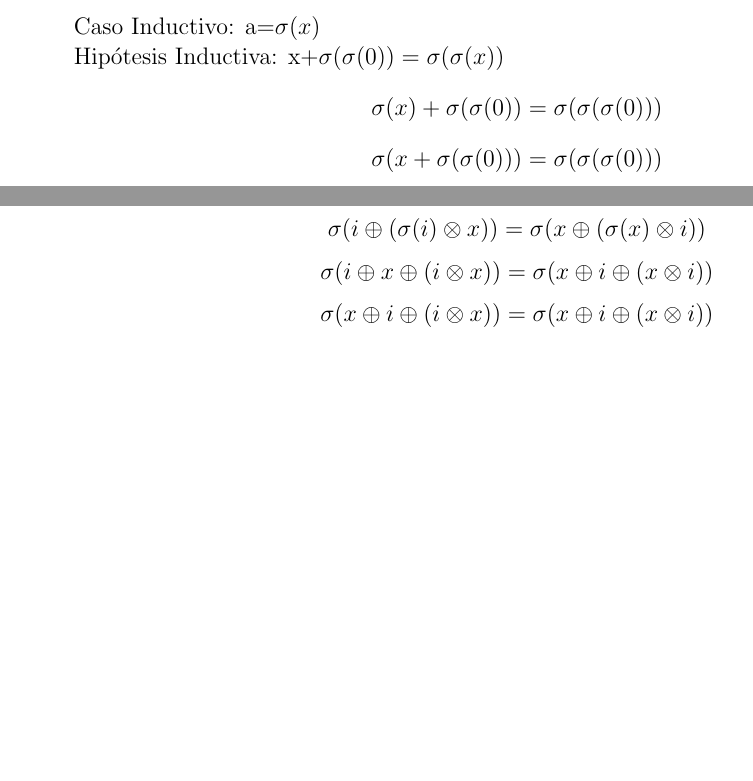
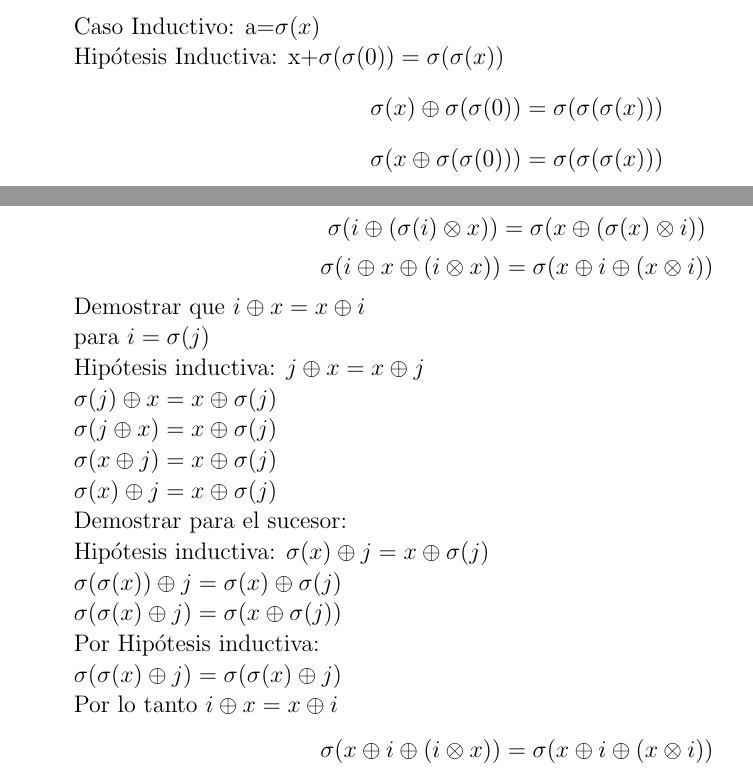
Before and after one commit to AdaliGJ/Informatica-1, a LaTeX document (Laboratorio 3/Laboratorio 3.tex): two parts of pages 3 and 4 of 5, joined at a grey line, cut so that both start at the same text, the shorter picture padded with empty space. Compiled offline with pdfLaTeX.

Commit message:
Laboratorio 3

```diff
--- a/Laboratorio 3/Laboratorio 3.tex
+++ b/Laboratorio 3/Laboratorio 3.tex
@@ -240,9 +240,9 @@ a=$\sigma(x)$\\
 Hipótesis Inductiva:
 x+$\sigma(\sigma(0))=\sigma(\sigma(x))$
 \[
-       \sigma(x)+\sigma(\sigma(0))=\sigma(\sigma(\sigma(0)))\\
+       \sigma(x)\oplus\sigma(\sigma(0))=\sigma(\sigma(\sigma(x)))\\
 \]
 \[
-       \sigma(x+\sigma(\sigma(0)))=\sigma(\sigma(\sigma(0)))\\
+       \sigma(x\oplus\sigma(\sigma(0)))=\sigma(\sigma(\sigma(x)))\\
 \]
 \[
@@ -302,6 +302,20 @@ $i \otimes a=a\otimes i$
 \[
      \sigma(i\oplus x\oplus (i \otimes x)) = \sigma(x\oplus i \oplus (x \otimes i)) \\
 \]
+Demostrar que $i\oplus x=x\oplus i$\\
+para $i=\sigma (j)$\\
+Hipótesis inductiva: $j\oplus x=x\oplus j$\\
+$\sigma(j)\oplus x=x\oplus \sigma(j)$\\
+$\sigma(j\oplus x)=x\oplus \sigma(j)$\\
+$\sigma(x\oplus j)=x\oplus \sigma(j)$\\
+$\sigma(x)\oplus j=x\oplus \sigma(j)$\\
+Demostrar para el sucesor:\\
+Hipótesis inductiva: $\sigma(x)\oplus j=x\oplus \sigma(j)$\\
+$\sigma(\sigma(x))\oplus j=\sigma(x)\oplus \sigma(j)$\\
+$\sigma(\sigma(x)\oplus j)=\sigma(x\oplus \sigma(j))$\\
+Por Hipótesis inductiva:\\
+$\sigma(\sigma(x)\oplus j)=\sigma(\sigma(x)\oplus j)$\\
+Por lo tanto $i\oplus x=x\oplus i$
 \[
      \sigma(x\oplus i\oplus (i \otimes x)) = \sigma(x\oplus i \oplus (x \otimes i)) \\
 \]
```
Also changed, not shown: Laboratorio 3/Laboratorio 3.pdf, Laboratorio 3/Laboratorio 3.tex (11 more changed lines).
